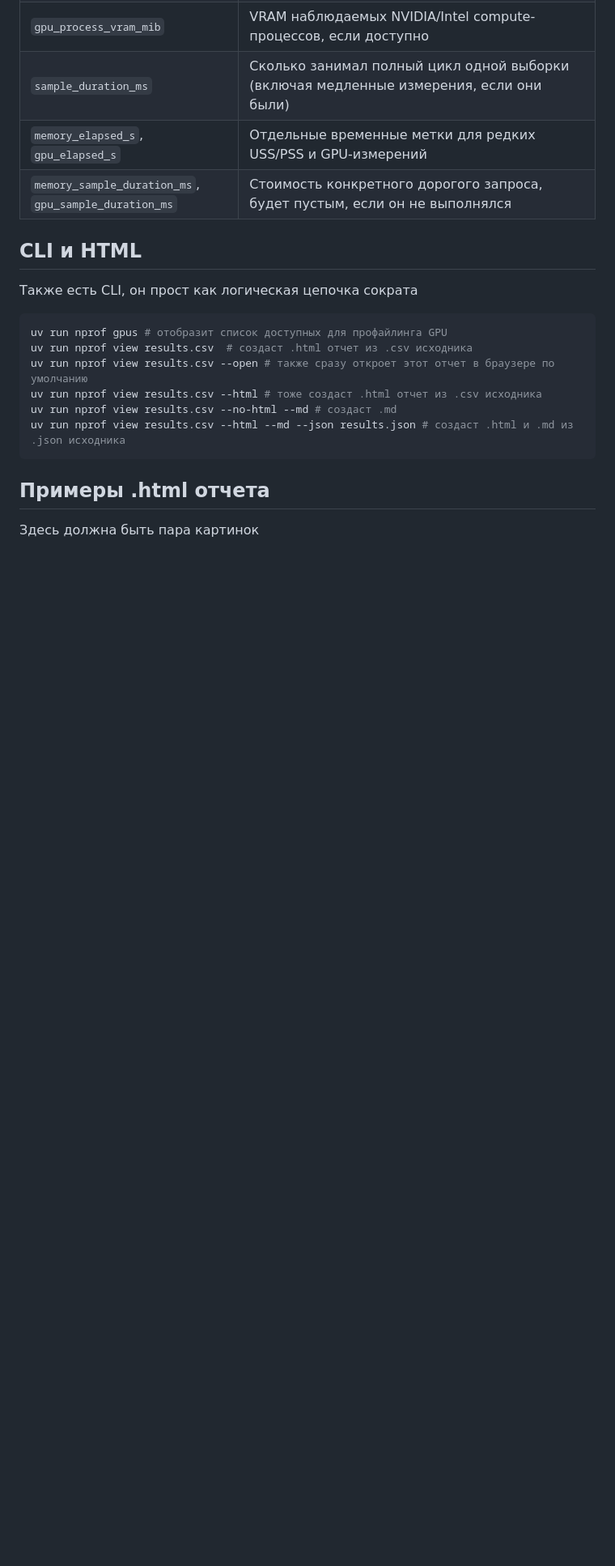
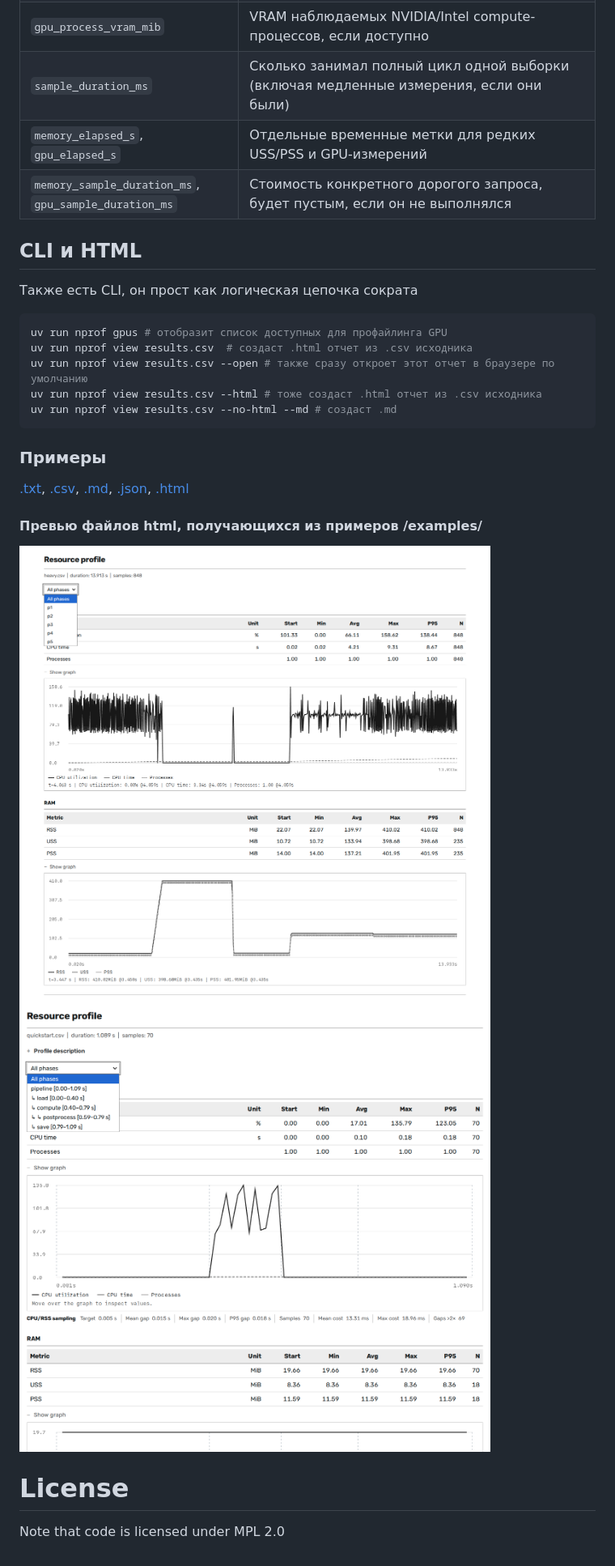
Before and after one commit to cutie-full-of-charm/nprof, a Markdown page: README.ru.md, the part around one of its changes. Shown at 81% size. Drawn GitHub-style; pictures changed too: docs/preview/flat.png (added), docs/preview/nested.png (added); blank space fills up the shorter version.

Commit message:
upd docs+previews

````diff
--- a/README.ru.md
+++ b/README.ru.md
@@ -115,9 +115,17 @@ uv run nprof view results.csv  # создаст .html отчет из .csv ис
 uv run nprof view results.csv --open # также сразу откроет этот отчет в браузере по умолчанию
 uv run nprof view results.csv --html # тоже создаст .html отчет из .csv исходника
 uv run nprof view results.csv --no-html --md # создаст .md
-uv run nprof view results.csv --html --md --json results.json # создаст .html и .md из .json исходника
 ```
 
-## Примеры .html отчета
+### Примеры
+[.txt](docs/preview/heavy.txt), [.csv](docs/preview/heavy.csv), [.md](docs/preview/heavy.md), [.json](docs/preview/heavy.json), [.html](docs/preview/heavy.html)
 
-Здесь должна быть пара картинок
+#### Превью файлов html, получающихся из примеров /examples/
+
+![preview_1](docs/preview/flat.png)
+![preview_2](docs/preview/nested.png)
+
+
+# License
+
+Note that code is licensed under MPL 2.0
````
Also changed, not shown: other parts of README.ru.md (+3 -3 lines), README.md (added, +134 -0 lines), docs/preview/heavy.md (added, +120 -0 lines), 6 other files.
